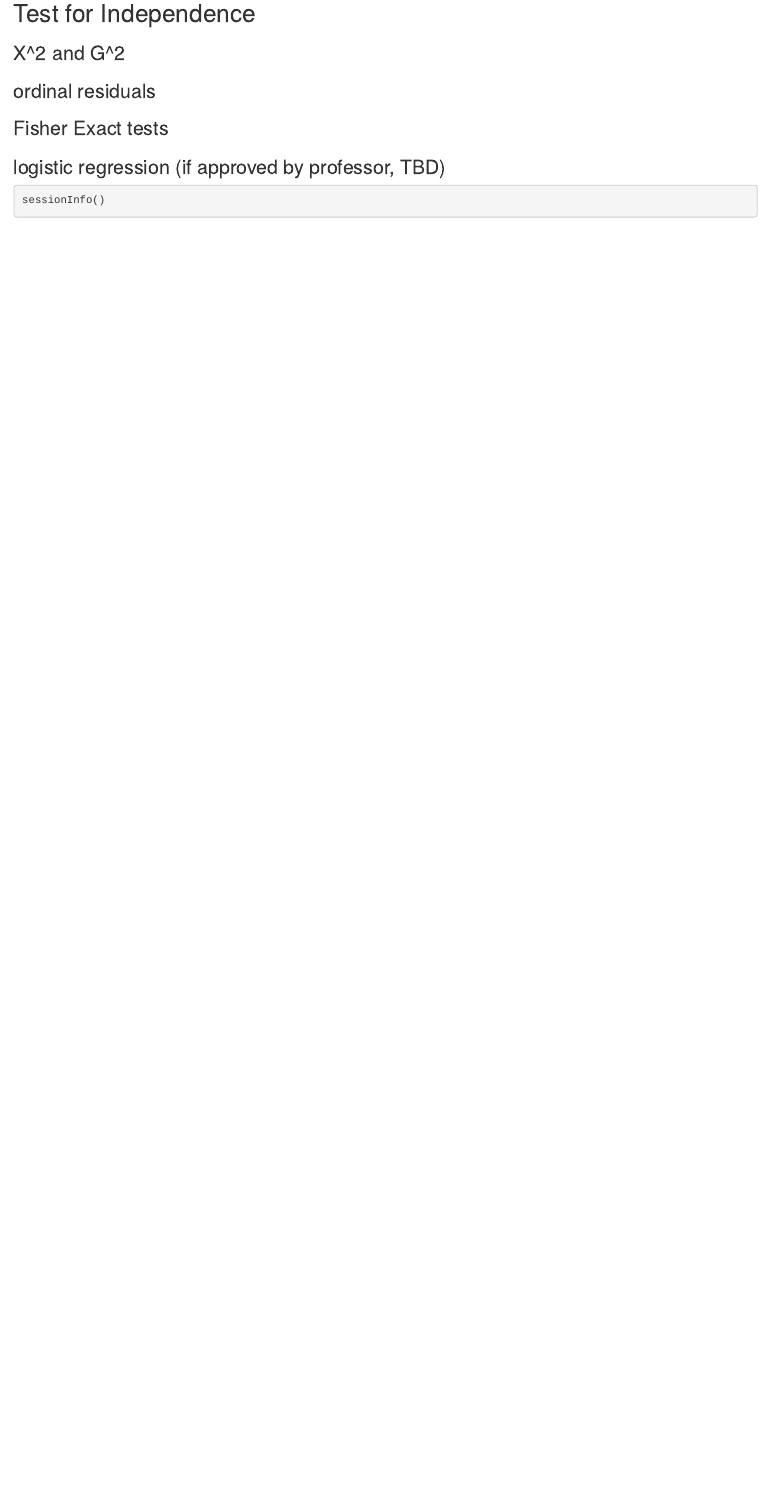
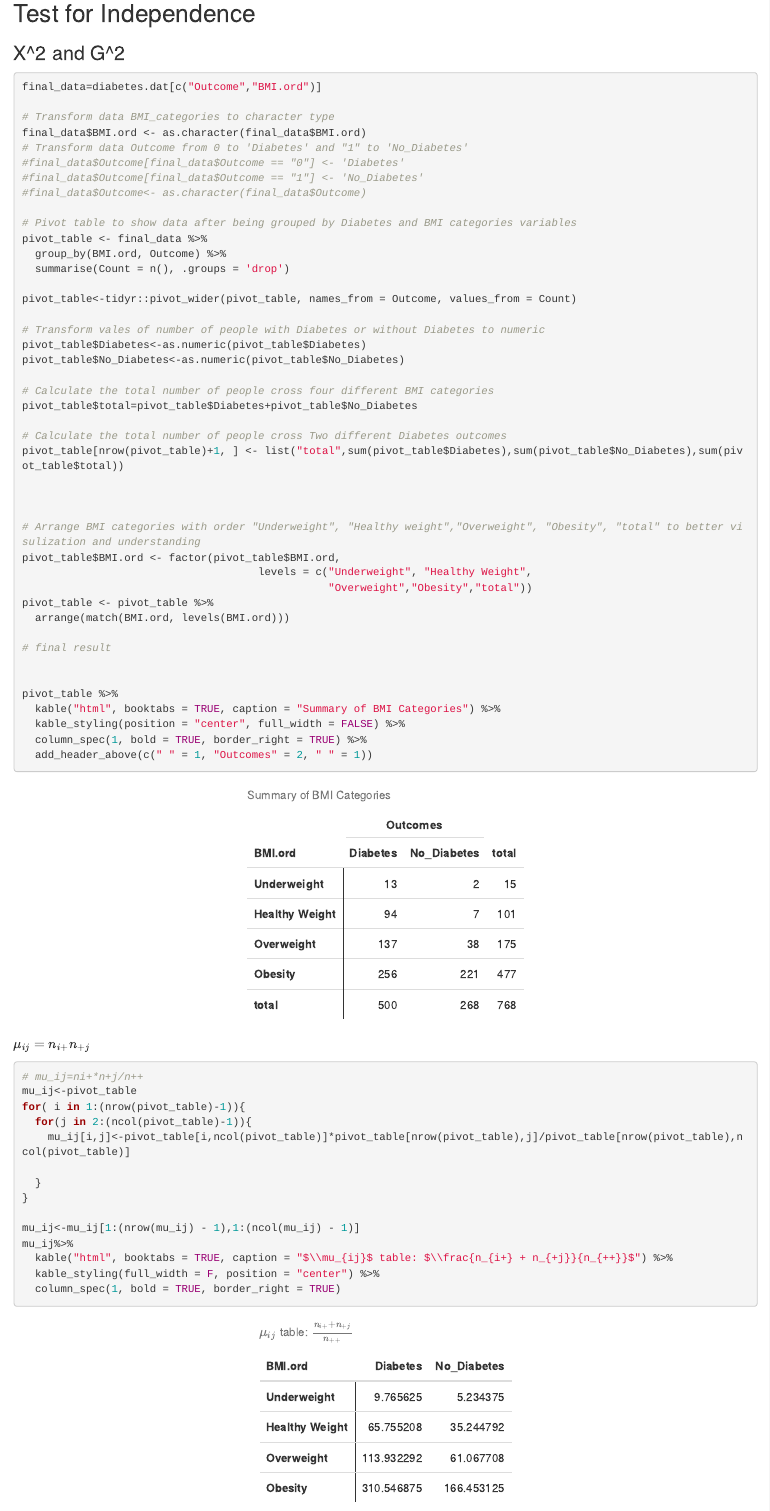
Before and after one commit to jacklj9811/Categorical-Analysis, an R Markdown document (Categorical_Analysis.Rmd): the page in a window 1100 px wide, from 1630 px down before the commit and from 1540 px down after it, so that both start at the same text. The pictures show the output file Categorical_Analysis.html that the author committed with the source, opened offline.

Commit message:
Update R code
add X^2, G^2, Pivot Table

````diff
--- a/Categorical_Analysis.Rmd
+++ b/Categorical_Analysis.Rmd
@@ -46,11 +58,76 @@
            xlab = "BMI Category", ylab = "Outcome")
 ```
 
-
 ## Test for Independence
 
-### X^2 and G^2
+### X\^2 and G\^2
 
 ```{r}
 
+final_data=diabetes.dat[c("Outcome","BMI.ord")]
 
+# Transform data BMI_categories to character type
+final_data$BMI.ord <- as.character(final_data$BMI.ord)
+# Transform data Outcome from 0 to 'Diabetes' and "1" to 'No_Diabetes'
+#final_data$Outcome[final_data$Outcome == "0"] <- 'Diabetes'
+#final_data$Outcome[final_data$Outcome == "1"] <- 'No_Diabetes'
+#final_data$Outcome<- as.character(final_data$Outcome)
+
+# Pivot table to show data after being grouped by Diabetes and BMI categories variables
+pivot_table <- final_data %>%
+  group_by(BMI.ord, Outcome) %>%
+  summarise(Count = n(), .groups = 'drop')
+
+pivot_table<-tidyr::pivot_wider(pivot_table, names_from = Outcome, values_from = Count)
+
+# Transform vales of number of people with Diabetes or without Diabetes to numeric
+pivot_table$Diabetes<-as.numeric(pivot_table$Diabetes)
+pivot_table$No_Diabetes<-as.numeric(pivot_table$No_Diabetes)
+
+# Calculate the total number of people cross four different BMI categories
+pivot_table$total=pivot_table$Diabetes+pivot_table$No_Diabetes
+
+# Calculate the total number of people cross Two different Diabetes outcomes
+pivot_table[nrow(pivot_table)+1, ] <- list("total",sum(pivot_table$Diabetes),sum(pivot_table$No_Diabetes),sum(pivot_table$total))
+
+
+
+# Arrange BMI categories with order "Underweight", "Healthy weight","Overweight", "Obesity", "total" to better visulization and understanding
+pivot_table$BMI.ord <- factor(pivot_table$BMI.ord,
+                                     levels = c("Underweight", "Healthy Weight",
+                                                "Overweight","Obesity","total"))
+pivot_table <- pivot_table %>%
+  arrange(match(BMI.ord, levels(BMI.ord)))
+
+# final result
+
+
+pivot_table %>%
+  kable("html", booktabs = TRUE, caption = "Summary of BMI Categories") %>%
+  kable_styling(position = "center", full_width = FALSE) %>%
+  column_spec(1, bold = TRUE, border_right = TRUE) %>%
+  add_header_above(c(" " = 1, "Outcomes" = 2, " " = 1))
+
+```
+
+$\mu_{ij}=n_{i+}n_{+j}$
+
+```{r}
+# mu_ij=ni+*n+j/n++
+mu_ij<-pivot_table
+for( i in 1:(nrow(pivot_table)-1)){
+  for(j in 2:(ncol(pivot_table)-1)){
+    mu_ij[i,j]<-pivot_table[i,ncol(pivot_table)]*pivot_table[nrow(pivot_table),j]/pivot_table[nrow(pivot_table),ncol(pivot_table)]
+
+  }
+}
+
+mu_ij<-mu_ij[1:(nrow(mu_ij) - 1),1:(ncol(mu_ij) - 1)]
+mu_ij%>%
+  kable("html", booktabs = TRUE, caption = "$\\mu_{ij}$ table: $\\frac{n_{i+} + n_{+j}}{n_{++}}$") %>%
+  kable_styling(full_width = F, position = "center") %>%
+  column_spec(1, bold = TRUE, border_right = TRUE)
+
+```
+
+```{r}
````
Also changed, not shown: Categorical_Analysis.html, Categorical_Analysis.Rmd (74 more changed lines).
